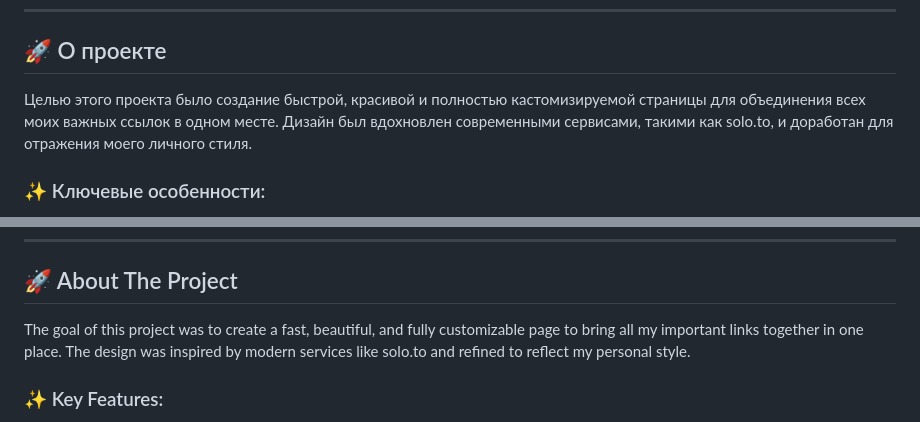
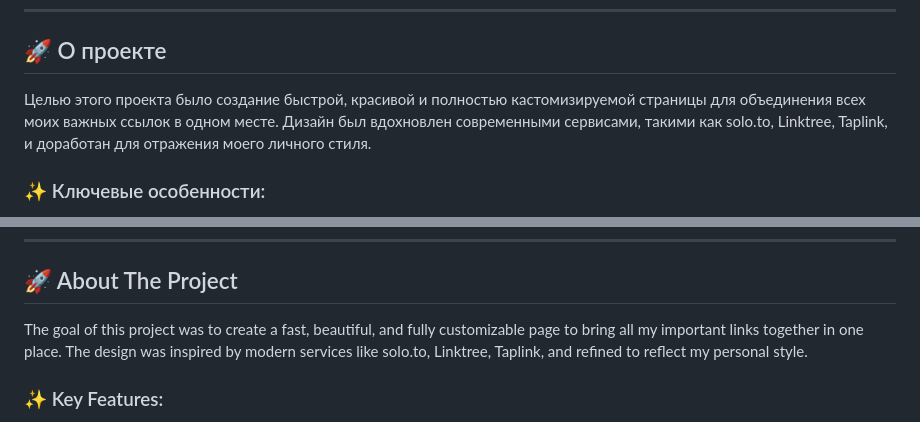
Before and after one commit to sh1tpostkun/sh1tpostkun.github.io, a Markdown page: README.md, 2 parts joined by grey strips. GitHub-like rendering.

```diff
--- a/README.md
+++ b/README.md
@@ -12,7 +12,7 @@
 
 ## 🚀 О проекте
 
-Целью этого проекта было создание быстрой, красивой и полностью кастомизируемой страницы для объединения всех моих важных ссылок в одном месте. Дизайн был вдохновлен современными сервисами, такими как solo.to, и доработан для отражения моего личного стиля.
+Целью этого проекта было создание быстрой, красивой и полностью кастомизируемой страницы для объединения всех моих важных ссылок в одном месте. Дизайн был вдохновлен современными сервисами, такими как solo.to, Linktree, Taplink, и доработан для отражения моего личного стиля.
 
 ### ✨ Ключевые особенности:
 
@@ -58,7 +58,7 @@ This is the source code for my personal landing page, created as an alternative
 
 ## 🚀 About The Project
 
-The goal of this project was to create a fast, beautiful, and fully customizable page to bring all my important links together in one place. The design was inspired by modern services like solo.to and refined to reflect my personal style.
+The goal of this project was to create a fast, beautiful, and fully customizable page to bring all my important links together in one place. The design was inspired by modern services like solo.to, Linktree, Taplink, and refined to reflect my personal style.
 
 ### ✨ Key Features:
 
```
